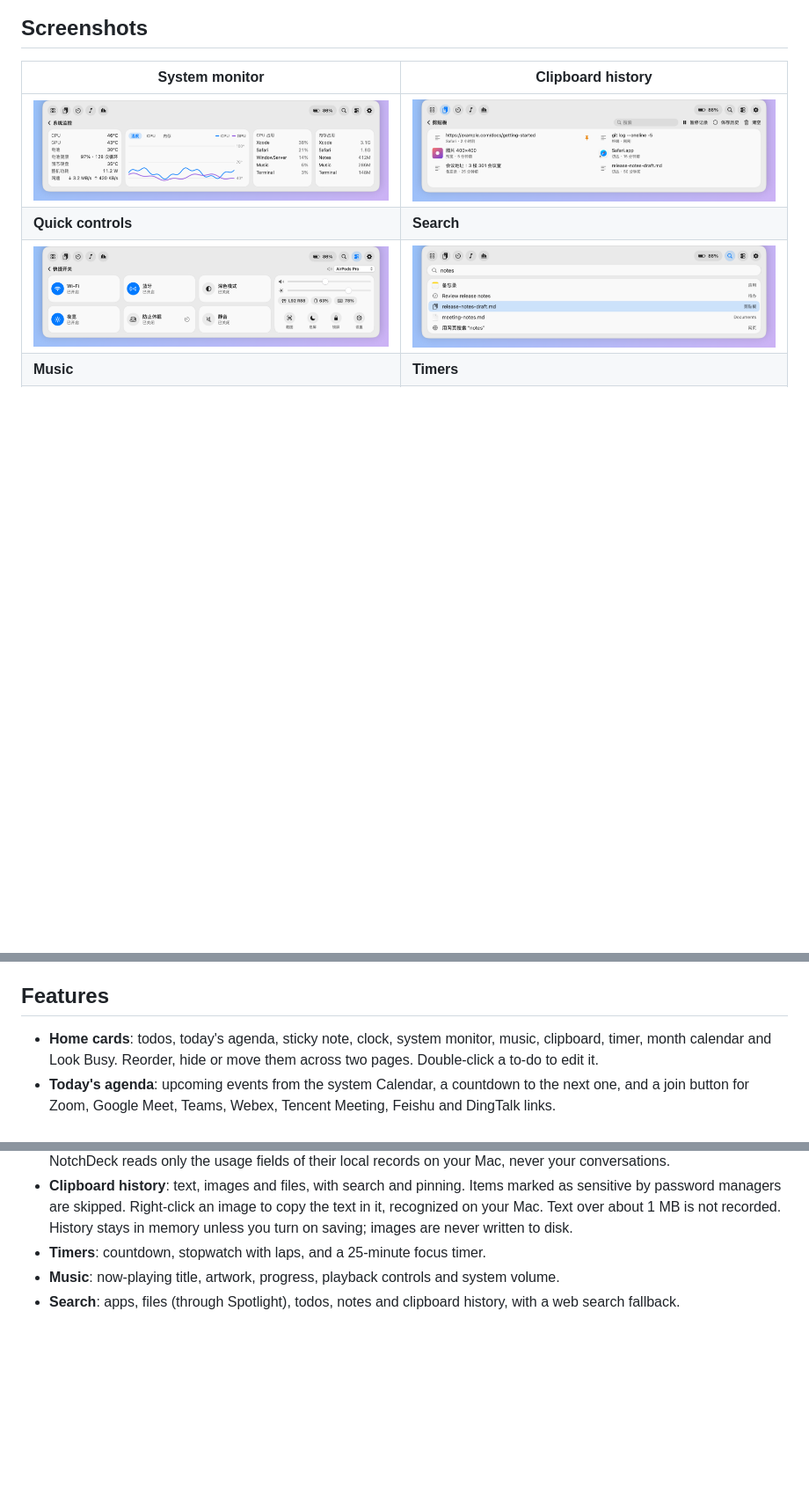
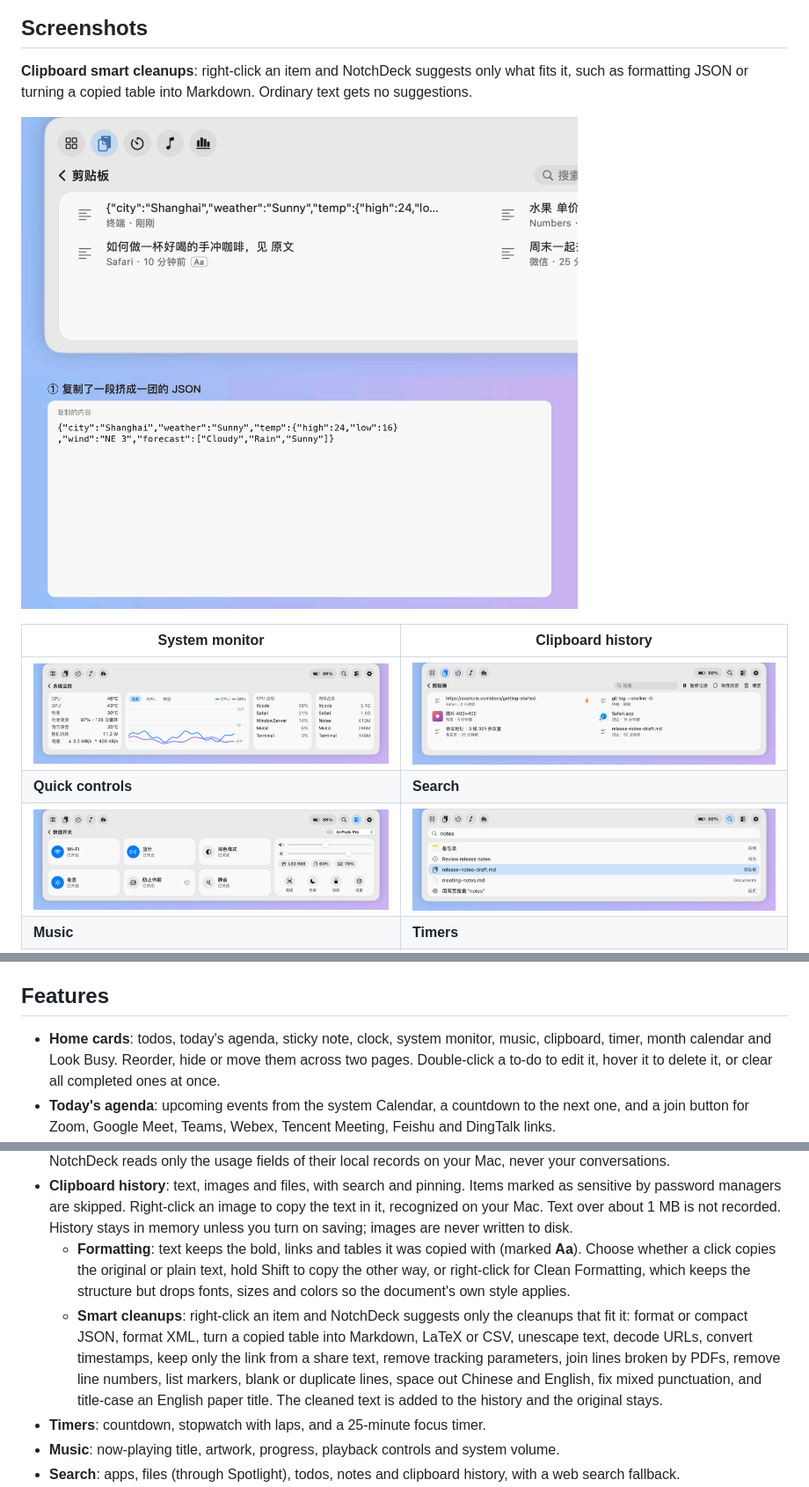
Before and after one commit to wangwenxuan61/NotchDeck, a Markdown page: README.md, 3 parts joined by grey strips. Shown at 88% size. GitHub-like rendering; pictures changed too: docs/media/clipboard-demo.gif (added); blank space fills up the shorter version.

Commit message:
Describe clipboard formatting and smart cleanups in the README
- Explain how clipboard items keep their formatting, the original or
  plain default, Shift-click and clean formatting, and list the smart
  cleanups.
- Mention deleting a to-do on hover and clearing completed ones.
- Add an animated demo of the smart cleanups: a JSON blob being
  formatted, a copied table turned into Markdown, and plain chat text
  getting no suggestions. The panel frames are real snapshots and the
  pasted results come from the cleanup code; the context menu, which
  screenshots cannot capture, is drawn with its real items.

Co-Authored-By: Claude Opus 5.5 <noreply@anthropic.com>

```diff
--- a/README.md
+++ b/README.md
@@ -18,6 +18,10 @@ and quick system toggles. It has no Dock icon and needs no account.
 
 ## Screenshots
 
+**Clipboard smart cleanups**: right-click an item and NotchDeck suggests only what fits it, such as formatting JSON or turning a copied table into Markdown. Ordinary text gets no suggestions.
+
+![Clipboard smart cleanups](docs/media/clipboard-demo.gif)
+
 | System monitor | Clipboard history |
 | --- | --- |
 | ![System monitor](docs/media/monitor.png) | ![Clipboard history](docs/media/clipboard.png) |
@@ -37,7 +41,7 @@ The screenshots use made-up demo data and show the Chinese interface. Other lang
 ## Features
 
 - **Home cards**: todos, today's agenda, sticky note, clock, system monitor, music, clipboard, timer, month calendar
-  and Look Busy. Reorder, hide or move them across two pages. Double-click a to-do to edit it.
+  and Look Busy. Reorder, hide or move them across two pages. Double-click a to-do to edit it, hover it to delete it, or clear all completed ones at once.
 - **Today's agenda**: upcoming events from the system Calendar, a countdown to the next one, and a join button for
   Zoom, Google Meet, Teams, Webex, Tencent Meeting, Feishu and DingTalk links.
 - **System monitor**: CPU, GPU, battery and SSD temperatures, power draw, memory pressure, swap, disk usage, upload
@@ -50,6 +54,14 @@ The screenshots use made-up demo data and show the Chinese interface. Other lang
 - **Clipboard history**: text, images and files, with search and pinning. Items marked as sensitive by password
   managers are skipped. Right-click an image to copy the text in it, recognized on your Mac. Text over about 1 MB is not recorded. History stays in memory unless you turn on saving;
   images are never written to disk.
+  - **Formatting**: text keeps the bold, links and tables it was copied with (marked **Aa**). Choose whether a click
+    copies the original or plain text, hold Shift to copy the other way, or right-click for Clean Formatting, which
+    keeps the structure but drops fonts, sizes and colors so the document's own style applies.
+  - **Smart cleanups**: right-click an item and NotchDeck suggests only the cleanups that fit it: format or compact
+    JSON, format XML, turn a copied table into Markdown, LaTeX or CSV, unescape text, decode URLs, convert timestamps,
+    keep only the link from a share text, remove tracking parameters, join lines broken by PDFs, remove line numbers,
+    list markers, blank or duplicate lines, space out Chinese and English, fix mixed punctuation, and title-case an
+    English paper title. The cleaned text is added to the history and the original stays.
 - **Timers**: countdown, stopwatch with laps, and a 25-minute focus timer.
 - **Music**: now-playing title, artwork, progress, playback controls and system volume.
 - **Search**: apps, files (through Spotlight), todos, notes and clipboard history, with a web search fallback.
```
Also changed, not shown: README.zh-CN.md (+7 -1 lines).
